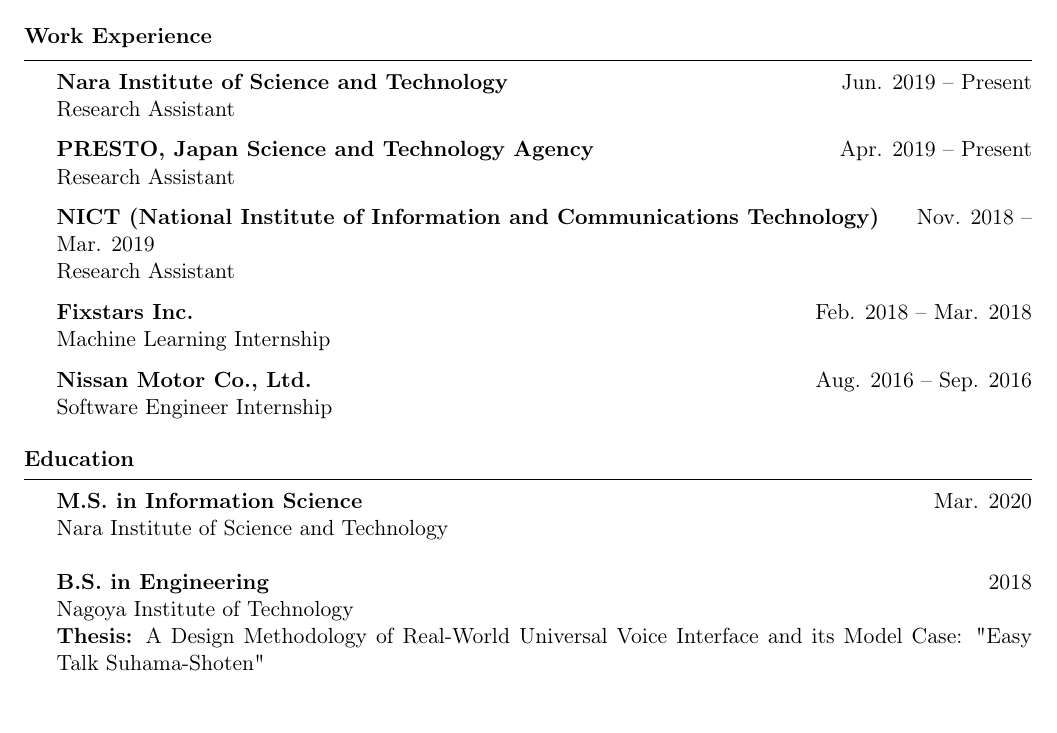
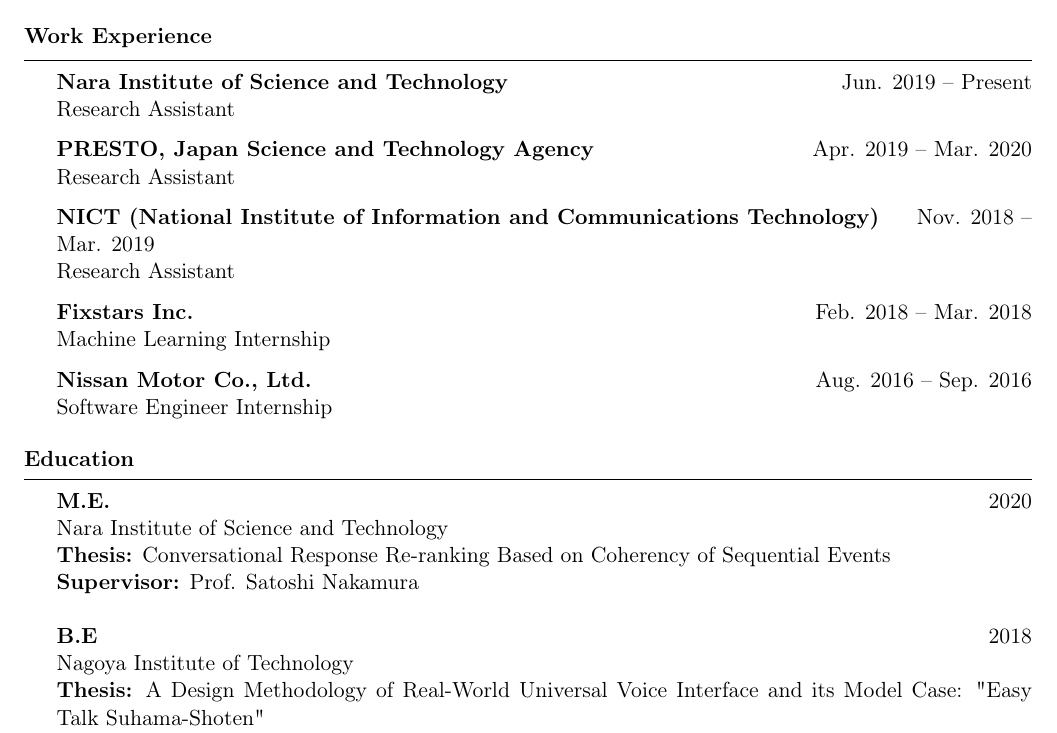
Before and after one commit to Tanasho0928/cv, a LaTeX CV (cv.tex): part of page 1 of 3, cut so that both start at the same text. Compiled offline with pdfLaTeX.

Commit message:
Updates from Overleaf

```diff
--- a/cv.tex
+++ b/cv.tex
@@ -59,7 +59,7 @@
 {\bf Nara Institute of Science and Technology} \hfill {Jun. 2019 -- Present}
 \\Research Assistant
 
-{\bf PRESTO, Japan Science and Technology Agency} \hfill {Apr. 2019 -- Present}
+{\bf PRESTO, Japan Science and Technology Agency} \hfill {Apr. 2019 -- Mar. 2020}
 \\Research Assistant
 
 {\bf NICT (National Institute of Information and Communications Technology)} \hfill {Nov. 2018 -- Mar. 2019}
@@ -79,10 +79,12 @@
 
 \begin{rSection}{Education}
 
-{\bf M.S. in Information Science} \hfill Mar. 2020
+{\bf M.E.} \hfill 2020
 \\ Nara Institute of Science and Technology
+\\ {\bf Thesis:} Conversational Response Re-ranking Based on Coherency of Sequential Events
+\\ {\bf Supervisor:} Prof. Satoshi Nakamura
 \\
-\\{\bf B.S. in Engineering} \hfill 2018
+\\{\bf B.E} \hfill 2018
 \\ Nagoya Institute of Technology
 \\ {\bf Thesis:} A Design Methodology of Real-World Universal Voice Interface and its Model Case: "Easy Talk Suhama-Shoten"
 \\ {\bf Supervisor:} Prof. Akinobu Lee
```
